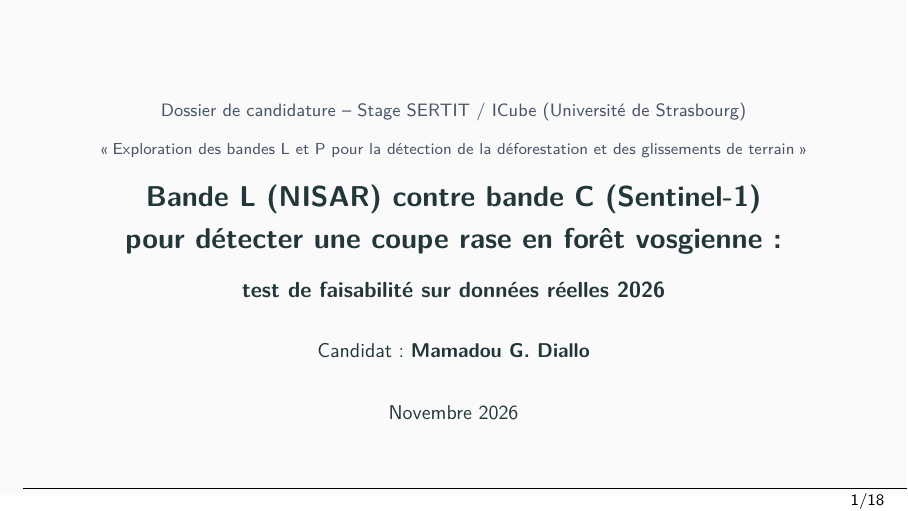
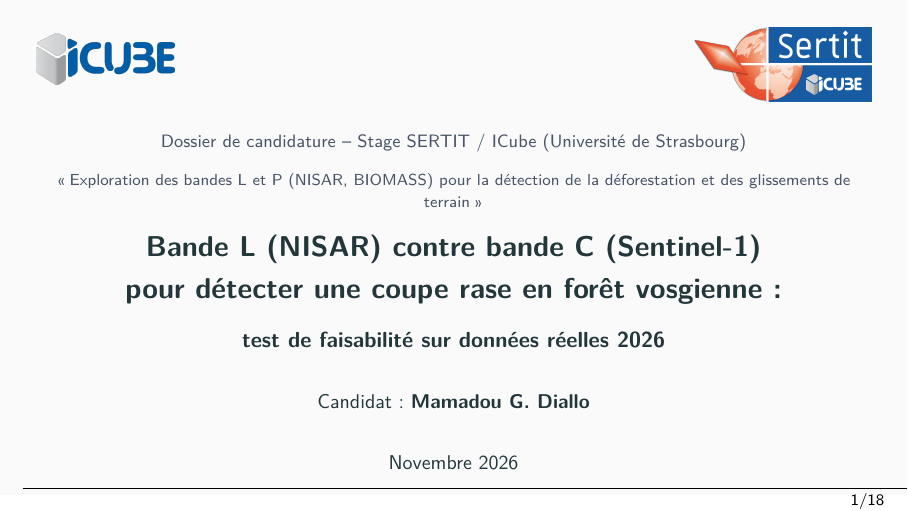
Before and after one commit to mamadou-g-diallo/nisar-s1-forest-feasibility, LaTeX slides (reports/presentation/presentation_fr.tex): page 1 of 24. Compiled offline with pdfLaTeX.

Commit message:
Présentation : logos ICube et SERTIT (repris de la fiche de stage) sur la page de titre, intitulé du stage aligné sur la fiche

```diff
--- a/reports/presentation/presentation_fr.tex
+++ b/reports/presentation/presentation_fr.tex
@@ -25,7 +25,7 @@
 \usepackage{array}
 \usepackage{amsmath}
 \usepackage{appendixnumberbeamer}
-\graphicspath{{../../results/figures/}}
+\graphicspath{{../../results/figures/}{./}}
 
 % ================================================================
 % COULEURS
@@ -120,7 +120,15 @@ isbn=false, eprint=false, doi=false, url=false]{biblatex}
 % PAGE DE TITRE PERSONNALISEE
 % ================================================================
 \setbeamertemplate{title page}{%
-	\vspace*{0.4cm}
+	\begin{tikzpicture}[overlay, remember picture]
+		\node[anchor=north west, xshift=0.5cm, yshift=-0.45cm]
+		at (current page.north west)
+		{\includegraphics[height=0.9cm]{logos/logo_icube.png}};
+		\node[anchor=north east, xshift=-0.5cm, yshift=-0.35cm]
+		at (current page.north east)
+		{\includegraphics[height=1.3cm]{logos/logo_sertit.png}};
+	\end{tikzpicture}%
+	\vspace*{1.1cm}
 	\vfill
 	\begin{center}
 		\footnotesize\textcolor{mydgray}{%
@@ -128,7 +136,7 @@ isbn=false, eprint=false, doi=false, url=false]{biblatex}
 
 		\vspace{0.3em}
 		\scriptsize\textcolor{mydgray}{%
-			\og Exploration des bandes L et P pour la détection de la déforestation
+			\og Exploration des bandes L et P (NISAR, BIOMASS) pour la détection de la déforestation
 			et des glissements de terrain \fg}
 
 		\vspace{0.9em}
```
Also changed, not shown: reports/presentation/logos/logo_icube.png (added), reports/presentation/logos/logo_sertit.png (added), 1 other file.
